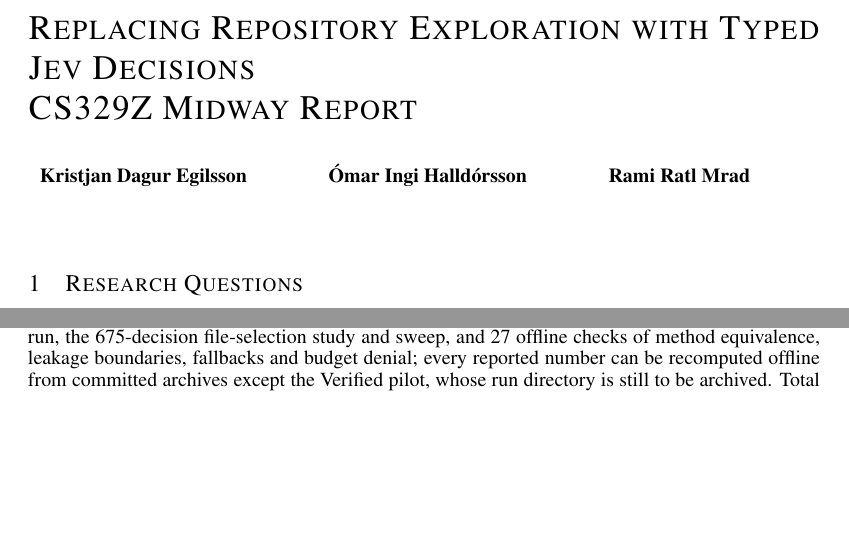
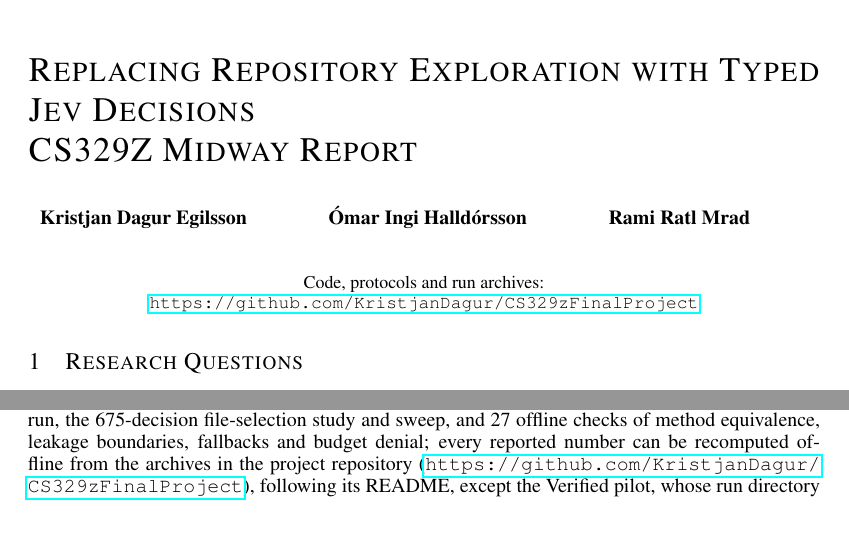
Before and after one commit to KristjanDagur/CS329zFinalProject, a LaTeX document (report/coding_midpoint.tex): two parts of pages 1 and 3 of 5, joined at a grey line, cut so that both start at the same text, the shorter picture padded with empty space. Compiled offline with pdfLaTeX.

Commit message:
report: link the project repository under the title and in the reproducibility sentence

```diff
--- a/report/coding_midpoint.tex
+++ b/report/coding_midpoint.tex
@@ -14,6 +14,8 @@
 \begin{document}
 \maketitle
 \lhead{CS329Z Midway Report, November 2026}
+\vspace{-1.5em}
+\begin{center}\small Code, protocols and run archives: \url{https://github.com/KristjanDagur/CS329zFinalProject}\end{center}
 
 \section{Research Questions}
 
@@ -99,7 +101,7 @@ Across \LocN{} issues (Table~\ref{tab:loc}), Jev placed a gold file among its th
 Inside the agent, Jev's report named a gold file far more often than search's (Table~\ref{tab:agent}), yet Jev and search did not differ in success, time ($\AgJevSearchTimeS$~s, interval $\AgJevSearchTimeLow$ to $\AgJevSearchTimeHigh$) or cost (\AgJevSearchCostPct\%). On the 13 issues where only Jev's report contained a gold file, both repaired 4. The traces show why: after delegating, the writer immediately runs its own \texttt{grep} and \texttt{read} calls, follows the code's references and reaches the gold file itself, which is fast and almost free. Its final patch edited a gold file in 95\% of extended runs whatever the explorer reported, and in all 30 Verified runs although Jev's and search's top three contained it only \VJevGoldReturned/10 and \VSearchGoldReturned/10 times, including on Django's large codebase. Editing the right file is necessary (no patch that missed every gold file passed, 0 of 8) but not sufficient: even the oracle repaired no more issues, so with this writer the limiting step is writing the correct change, not finding the file. The saving therefore comes from not running a generative explorer whose work the writer largely repeats, not from the quality of Jev's choices, and the search control captures it equally. Jev's top score also did not separate correct from incorrect selections in the Verified sample (misses up to 0.85, hits as low as 0.66).
 
 \paragraph{Completed work, obstacles and next steps.}
-Completed: the development pilot, a Linux reproduction, the Verified pipeline with image checks, the 30-run Verified pilot, the 164-run extended run, the 675-decision file-selection study and sweep, and 27 offline checks of method equivalence, leakage boundaries, fallbacks and budget denial; every reported number can be recomputed offline from committed archives except the Verified pilot, whose run directory is still to be archived. Total spend is about \$20 of OpenRouter credit and no Tinker credit. To answer Q3 where selection can matter, we have frozen a protocol in which the writer may read and edit only the files chosen before launch, with no search tools (Jev, search and oracle on the 41 issues); its first smoke run stalled before any writer call, apparently on OpenCode's shared session database, and we are isolating per-run state before running it. The same restriction will be applied to a shared 20-task Verified subset by both arms from one commit, alongside an empty-explorer control and a cheaper writer, which may recover less well. Five or ten single rollouts support no interval claims (2/5 has a 95\% interval of roughly 12\% to 77\%), so the final study will use repeated rollouts and paired bootstrap intervals as in the extended run. We also plan to move Jev to a decision the writer cannot bypass, uncertainty-gated escalation between a cheap and a strong writer with thresholds chosen on independent development data, which returns to our proposal's calibrated-confidence question.
+Completed: the development pilot, a Linux reproduction, the Verified pipeline with image checks, the 30-run Verified pilot, the 164-run extended run, the 675-decision file-selection study and sweep, and 27 offline checks of method equivalence, leakage boundaries, fallbacks and budget denial; every reported number can be recomputed offline from the archives in the project repository (\url{https://github.com/KristjanDagur/CS329zFinalProject}), following its README, except the Verified pilot, whose run directory is still to be archived. Total spend is about \$20 of OpenRouter credit and no Tinker credit. To answer Q3 where selection can matter, we have frozen a protocol in which the writer may read and edit only the files chosen before launch, with no search tools (Jev, search and oracle on the 41 issues); its first smoke run stalled before any writer call, apparently on OpenCode's shared session database, and we are isolating per-run state before running it. The same restriction will be applied to a shared 20-task Verified subset by both arms from one commit, alongside an empty-explorer control and a cheaper writer, which may recover less well. Five or ten single rollouts support no interval claims (2/5 has a 95\% interval of roughly 12\% to 77\%), so the final study will use repeated rollouts and paired bootstrap intervals as in the extended run. We also plan to move Jev to a decision the writer cannot bypass, uncertainty-gated escalation between a cheap and a strong writer with thresholds chosen on independent development data, which returns to our proposal's calibrated-confidence question.
 
 \paragraph{Safety considerations.}
 We use public software issues, not clinical data or deployed systems; generated patches are research artifacts and are never merged upstream. Credentials never reach traces or agent processes. Verified tests run in network-disabled containers, but development tests run on the host, and the agent's edits are limited only by tool permissions; future runs should isolate every environment.
```
Also changed, not shown: report/coding_midpoint.pdf.
